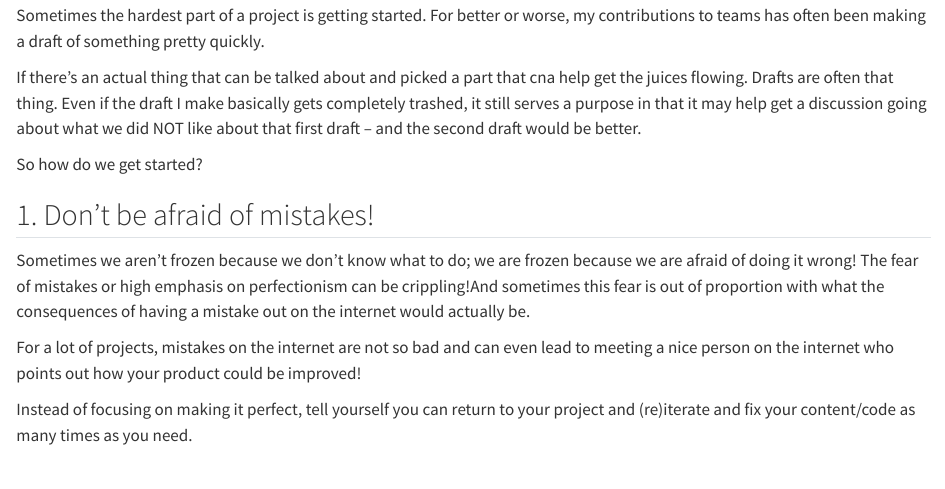
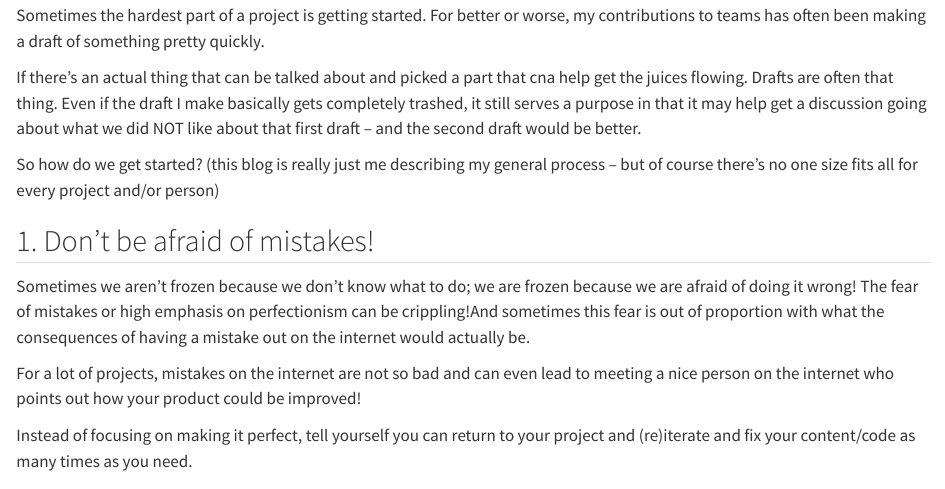
Before and after one commit to cansavvy/cansavvy_blog, a Quarto document (posts/starting-a-project/index.qmd): the page in a window 1100 px wide, from 160 px down. Rendered offline with R 4.5, knitr and Pandoc in place of Quarto, with nearby package versions; some code elsewhere in the file could not run offline.

Commit message:
add disclaimer

```diff
--- a/posts/starting-a-project/index.qmd
+++ b/posts/starting-a-project/index.qmd
@@ -15,7 +15,7 @@ Sometimes the hardest part of a project is getting started. For better or worse,
 
 If there's an actual thing that can be talked about and picked a part that cna help get the juices flowing. Drafts are often that thing. Even if the draft I make basically gets completely trashed, it still serves a purpose in that it may help get a discussion going about what we did NOT like about that first draft -- and the second draft would be better.
 
-So how do we get started?
+So how do we get started? (this blog is really just me describing my general process -- but of course there's no one size fits all for every project and/or person)
 
 ## 1. Don't be afraid of mistakes!
 
```
Also changed, not shown: docs/search.json, 3 other files.
